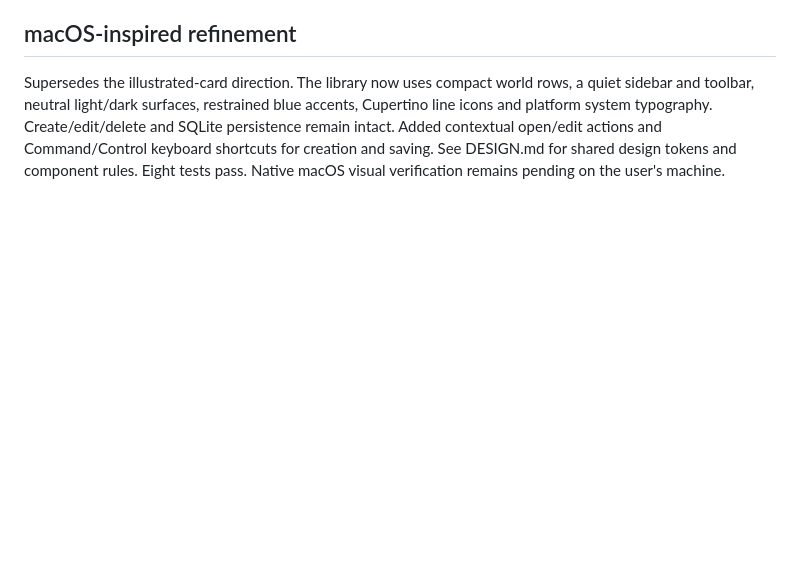
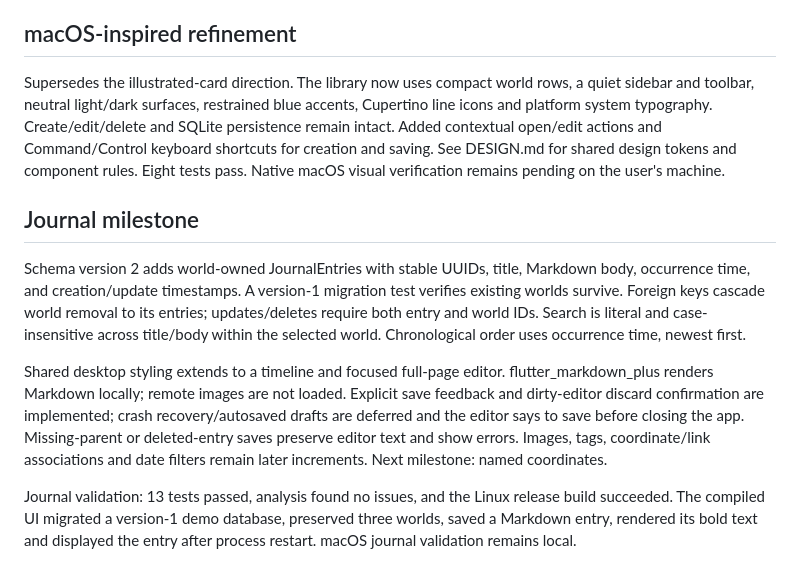
Before and after one commit to Joshie-M/minecraft-world-manager, a Markdown page: docs/DECISIONS.md, the part around the change. Rendered like a GitHub page; blank space fills up the shorter version.

```diff
--- a/docs/DECISIONS.md
+++ b/docs/DECISIONS.md
@@ -73,3 +73,25 @@ and SQLite persistence remain intact. Added contextual open/edit actions and
 Command/Control keyboard shortcuts for creation and saving. See DESIGN.md for
 shared design tokens and component rules. Eight tests pass. Native macOS visual
 verification remains pending on the user's machine.
+
+## Journal milestone
+
+Schema version 2 adds world-owned JournalEntries with stable UUIDs, title,
+Markdown body, occurrence time, and creation/update timestamps. A version-1
+migration test verifies existing worlds survive. Foreign keys cascade world
+removal to its entries; updates/deletes require both entry and world IDs. Search
+is literal and case-insensitive across title/body within the selected world.
+Chronological order uses occurrence time, newest first.
+
+Shared desktop styling extends to a timeline and focused full-page editor.
+flutter_markdown_plus renders Markdown locally; remote images are not loaded.
+Explicit save feedback and dirty-editor discard confirmation are implemented;
+crash recovery/autosaved drafts are deferred and the editor says to save before
+closing the app. Missing-parent or deleted-entry saves preserve editor text and
+show errors. Images, tags, coordinate/link associations and date filters remain
+later increments. Next milestone: named coordinates.
+
+Journal validation: 13 tests passed, analysis found no issues, and the Linux
+release build succeeded. The compiled UI migrated a version-1 demo database,
+preserved three worlds, saved a Markdown entry, rendered its bold text and
+displayed the entry after process restart. macOS journal validation remains local.
```
Also changed, not shown: README.md (+24 -6 lines), docs/DESIGN.md (+2 -2 lines), docs/screenshots/journal-entry.png (added), docs/screenshots/journal.png (added), 10 other files.
